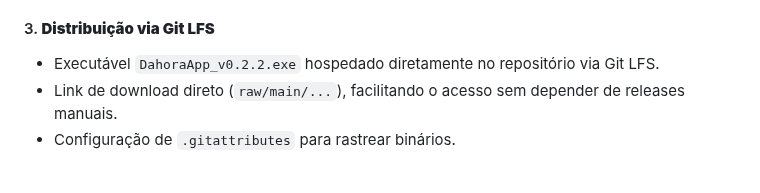
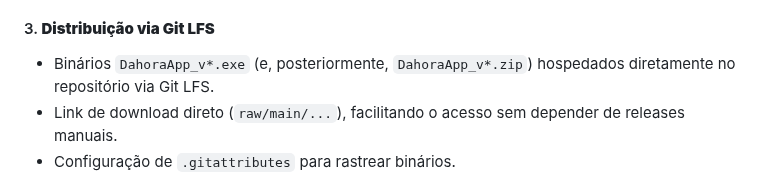
Before and after one commit to rkvasne/dahora-app, a Markdown page: docs/DEVELOPMENT_HISTORY.md, the part around the change. Drawn GitHub-style.

Commit message:
Docs: avoid hardcoded LFS binary version

```diff
--- a/docs/DEVELOPMENT_HISTORY.md
+++ b/docs/DEVELOPMENT_HISTORY.md
@@ -51,7 +51,7 @@
 - Ajustes de contraste para garantir legibilidade em ambos os temas.
 
 #### 3. **Distribuição via Git LFS**
-- Executável `DahoraApp_v0.2.2.exe` hospedado diretamente no repositório via Git LFS.
+- Binários `DahoraApp_v*.exe` (e, posteriormente, `DahoraApp_v*.zip`) hospedados diretamente no repositório via Git LFS.
 - Link de download direto (`raw/main/...`), facilitando o acesso sem depender de releases manuais.
 - Configuração de `.gitattributes` para rastrear binários.
 
```
